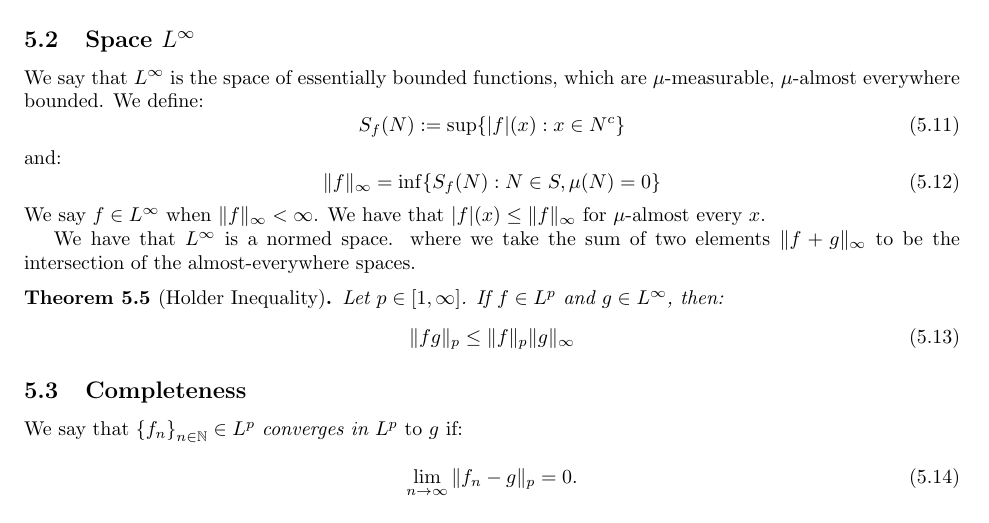
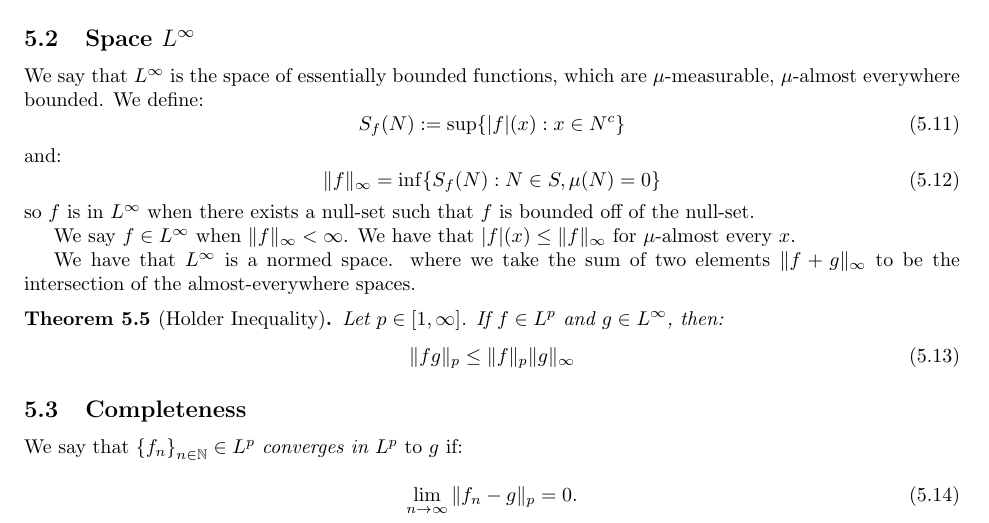
Before and after one commit to ErickLuu/Honours-Project-Notes, a LaTeX document (Notes/Measure theory/Measure theory notes.tex): part of page 8 of 11, cut so that both start at the same text. Compiled offline with pdfLaTeX.

Commit message:
txs auto checkin

```diff
--- a/Notes/Measure theory/Measure theory notes.tex
+++ b/Notes/Measure theory/Measure theory notes.tex
@@ -454,6 +454,8 @@ and:
 \begin{equation}
 	\|f \|_{\infty} = \inf \lbrace S_f(N): N \in S, \mu(N) = 0 \rbrace
 \end{equation}
+so $f$ is in $L^\infty$ when there exists a null-set such that $f$ is bounded off of the null-set.
+
 We say $f \in L^\infty$ when $\|f\|_{\infty} < \infty$.
 We have that $|f|(x) \leq \|f\|_{\infty}$ for $\mu$-almost every $x$.
 
```
